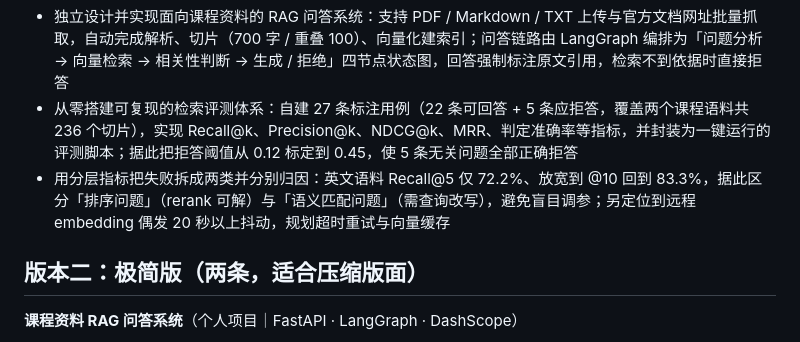
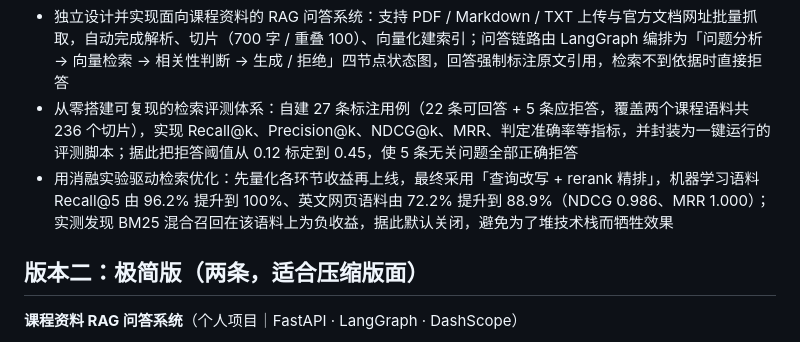
Before and after one commit to zwx243649/coursepilot-rag, a Markdown page: docs/简历条目.md, the part around the change. GitHub-like rendering.

Commit message:
Refresh resume bullets with measured retrieval improvements

```diff
--- a/docs/简历条目.md
+++ b/docs/简历条目.md
@@ -10,7 +10,7 @@
 
 - 独立设计并实现面向课程资料的 RAG 问答系统：支持 PDF / Markdown / TXT 上传与官方文档网址批量抓取，自动完成解析、切片（700 字 / 重叠 100）、向量化建索引；问答链路由 LangGraph 编排为「问题分析 → 向量检索 → 相关性判断 → 生成 / 拒绝」四节点状态图，回答强制标注原文引用，检索不到依据时直接拒答
 - 从零搭建可复现的检索评测体系：自建 27 条标注用例（22 条可回答 + 5 条应拒答，覆盖两个课程语料共 236 个切片），实现 Recall@k、Precision@k、NDCG@k、MRR、判定准确率等指标，并封装为一键运行的评测脚本；据此把拒答阈值从 0.12 标定到 0.45，使 5 条无关问题全部正确拒答
-- 用分层指标把失败拆成两类并分别归因：英文语料 Recall@5 仅 72.2%、放宽到 @10 回到 83.3%，据此区分「排序问题」（rerank 可解）与「语义匹配问题」（需查询改写），避免盲目调参；另定位到远程 embedding 偶发 20 秒以上抖动，规划超时重试与向量缓存
+- 用消融实验驱动检索优化：先量化各环节收益再上线，最终采用「查询改写 + rerank 精排」，机器学习语料 Recall@5 由 96.2% 提升到 100%、英文网页语料由 72.2% 提升到 88.9%（NDCG 0.986、MRR 1.000）；实测发现 BM25 混合召回在该语料上为负收益，据此默认关闭，避免为了堆技术栈而牺牲效果
 
 ## 版本二：极简版（两条，适合压缩版面）
 
```
